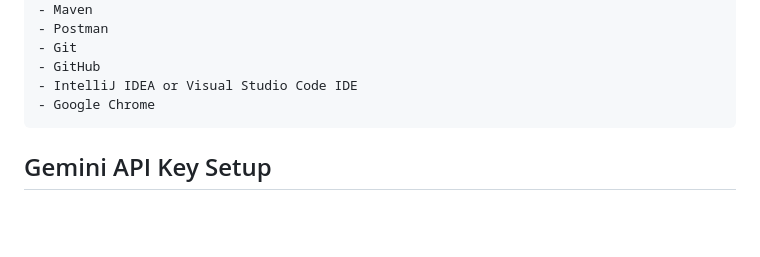
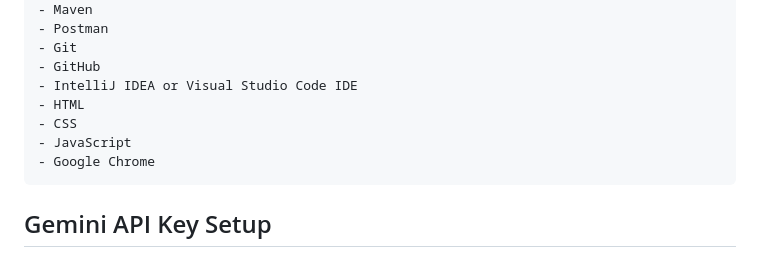
Before and after one commit to adnewdebebe/amharic-tutor-springboot-thymeleaf-gemini-ai, a Markdown page: README.md, the part around the change. GitHub-like rendering; blank space fills up the shorter version.

```diff
--- a/README.md
+++ b/README.md
@@ -112,6 +112,9 @@ The data for the database tables can be found in the (src/main/resources/data.sq
     - Git
     - GitHub
     - IntelliJ IDEA or Visual Studio Code IDE
+    - HTML
+    - CSS
+    - JavaScript
     - Google Chrome
 
 
```
